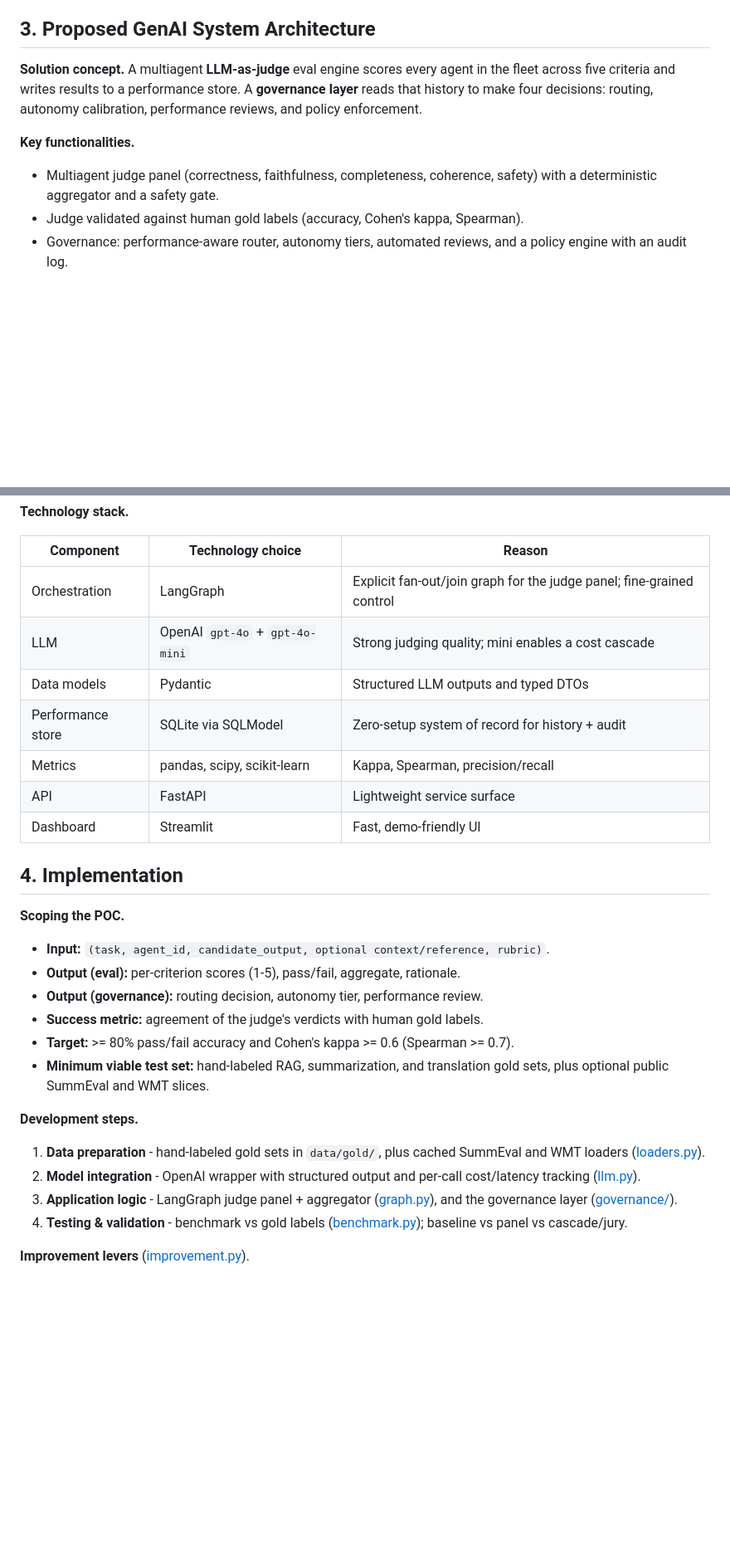
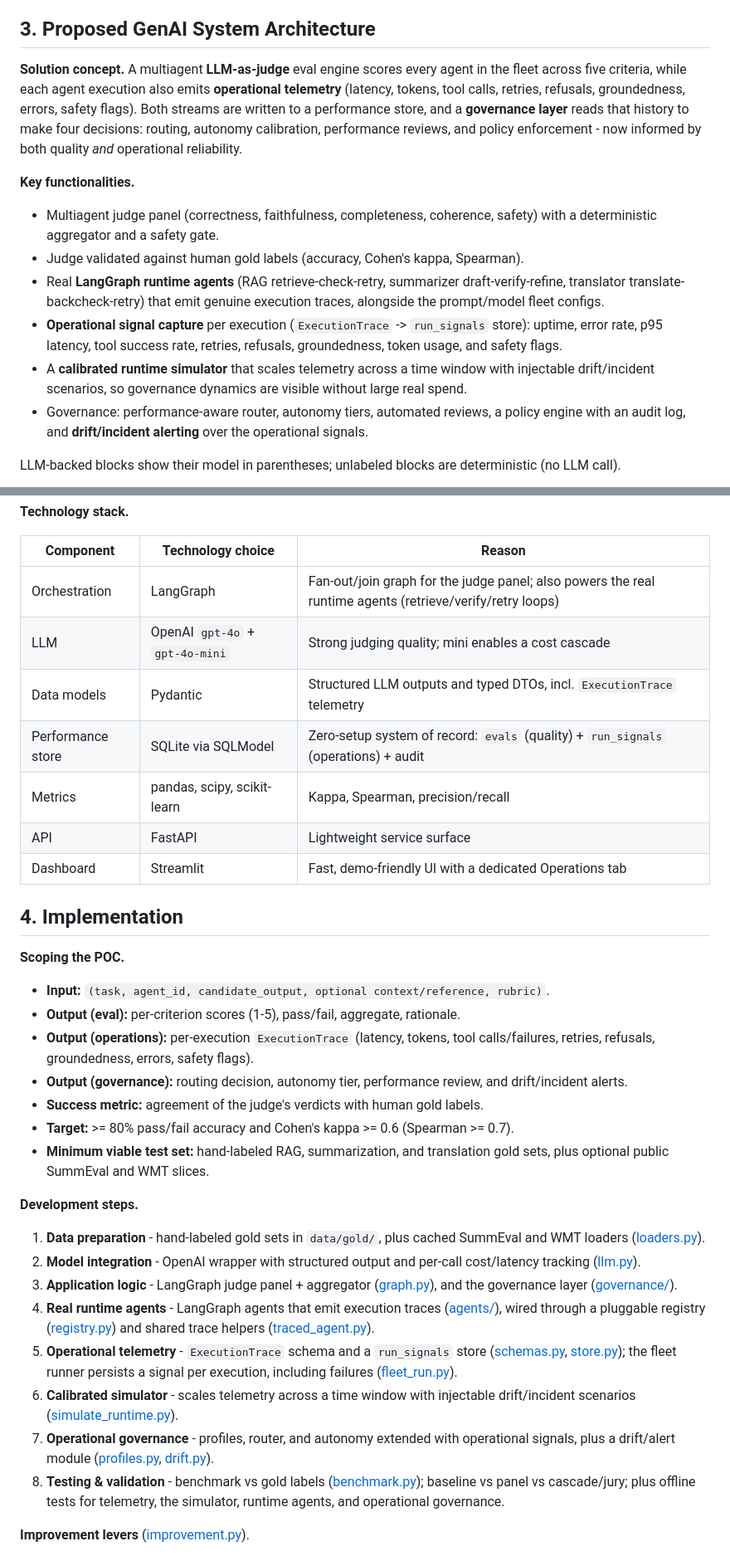
Before and after one commit to GaliDev/potential-train, a Markdown page: docs/report.md, 2 parts joined by grey strips. Shown at 83% size. Drawn GitHub-style; blank space fills up the shorter version.

Commit message:
Update report architecture for operational telemetry
Co-authored-by: Cursor <cursoragent@cursor.com>

````diff
--- a/docs/report.md
+++ b/docs/report.md
@@ -68,17 +68,33 @@ closes the loop from *measured quality* into *governed action*:
 ## 3. Proposed GenAI System Architecture
 
 **Solution concept.** A multiagent **LLM-as-judge** eval engine scores every
-agent in the fleet across five criteria and writes results to a performance
-store. A **governance layer** reads that history to make four decisions:
-routing, autonomy calibration, performance reviews, and policy enforcement.
+agent in the fleet across five criteria, while each agent execution also emits
+**operational telemetry** (latency, tokens, tool calls, retries, refusals,
+groundedness, errors, safety flags). Both streams are written to a performance
+store, and a **governance layer** reads that history to make four decisions:
+routing, autonomy calibration, performance reviews, and policy enforcement -
+now informed by both quality *and* operational reliability.
 
 **Key functionalities.**
 
 - Multiagent judge panel (correctness, faithfulness, completeness, coherence,
   safety) with a deterministic aggregator and a safety gate.
 - Judge validated against human gold labels (accuracy, Cohen's kappa, Spearman).
-- Governance: performance-aware router, autonomy tiers, automated reviews, and a
-  policy engine with an audit log.
+- Real **LangGraph runtime agents** (RAG retrieve-check-retry, summarizer
+  draft-verify-refine, translator translate-backcheck-retry) that emit genuine
+  execution traces, alongside the prompt/model fleet configs.
+- **Operational signal capture** per execution (`ExecutionTrace` -> `run_signals`
+  store): uptime, error rate, p95 latency, tool success rate, retries, refusals,
+  groundedness, token usage, and safety flags.
+- A **calibrated runtime simulator** that scales telemetry across a time window
+  with injectable drift/incident scenarios, so governance dynamics are visible
+  without large real spend.
+- Governance: performance-aware router, autonomy tiers, automated reviews, a
+  policy engine with an audit log, and **drift/incident alerting** over the
+  operational signals.
+
+LLM-backed blocks show their model in parentheses; unlabeled blocks are
+deterministic (no LLM call).
 
 ```mermaid
 flowchart TD
@@ -115,13 +137,13 @@ flowchart TD
 
 | Component | Technology choice | Reason |
 | --- | --- | --- |
-| Orchestration | LangGraph | Explicit fan-out/join graph for the judge panel; fine-grained control |
+| Orchestration | LangGraph | Fan-out/join graph for the judge panel; also powers the real runtime agents (retrieve/verify/retry loops) |
 | LLM | OpenAI `gpt-4o` + `gpt-4o-mini` | Strong judging quality; mini enables a cost cascade |
-| Data models | Pydantic | Structured LLM outputs and typed DTOs |
-| Performance store | SQLite via SQLModel | Zero-setup system of record for history + audit |
+| Data models | Pydantic | Structured LLM outputs and typed DTOs, incl. `ExecutionTrace` telemetry |
+| Performance store | SQLite via SQLModel | Zero-setup system of record: `evals` (quality) + `run_signals` (operations) + audit |
 | Metrics | pandas, scipy, scikit-learn | Kappa, Spearman, precision/recall |
 | API | FastAPI | Lightweight service surface |
-| Dashboard | Streamlit | Fast, demo-friendly UI |
+| Dashboard | Streamlit | Fast, demo-friendly UI with a dedicated Operations tab |
 
 ## 4. Implementation
 
@@ -129,7 +151,10 @@ flowchart TD
 
 - **Input:** `(task, agent_id, candidate_output, optional context/reference, rubric)`.
 - **Output (eval):** per-criterion scores (1-5), pass/fail, aggregate, rationale.
-- **Output (governance):** routing decision, autonomy tier, performance review.
+- **Output (operations):** per-execution `ExecutionTrace` (latency, tokens, tool
+  calls/failures, retries, refusals, groundedness, errors, safety flags).
+- **Output (governance):** routing decision, autonomy tier, performance review,
+  and drift/incident alerts.
 - **Success metric:** agreement of the judge's verdicts with human gold labels.
 - **Target:** >= 80% pass/fail accuracy and Cohen's kappa >= 0.6 (Spearman >= 0.7).
 - **Minimum viable test set:** hand-labeled RAG, summarization, and translation
@@ -144,8 +169,25 @@ flowchart TD
 3. **Application logic** - LangGraph judge panel + aggregator
    ([graph.py](../src/eval_harness/graph.py)), and the governance layer
    ([governance/](../src/eval_harness/governance)).
-4. **Testing & validation** - benchmark vs gold labels
-   ([benchmark.py](../evaluation/benchmark.py)); baseline vs panel vs cascade/jury.
+4. **Real runtime agents** - LangGraph agents that emit execution traces
+   ([agents/](../agents)), wired through a pluggable registry
+   ([registry.py](../src/eval_harness/fleet/registry.py)) and shared trace
+   helpers ([traced_agent.py](../src/eval_harness/fleet/traced_agent.py)).
+5. **Operational telemetry** - `ExecutionTrace` schema and a `run_signals` store
+   ([schemas.py](../src/eval_harness/schemas.py),
+   [store.py](../src/eval_harness/store.py)); the fleet runner persists a signal
+   per execution, including failures ([fleet_run.py](../evaluation/fleet_run.py)).
+6. **Calibrated simulator** - scales telemetry across a time window with
+   injectable drift/incident scenarios
+   ([simulate_runtime.py](../src/eval_harness/simulate_runtime.py)).
+7. **Operational governance** - profiles, router, and autonomy extended with
+   operational signals, plus a drift/alert module
+   ([profiles.py](../src/eval_harness/governance/profiles.py),
+   [drift.py](../src/eval_harness/governance/drift.py)).
+8. **Testing & validation** - benchmark vs gold labels
+   ([benchmark.py](../evaluation/benchmark.py)); baseline vs panel vs cascade/jury;
+   plus offline tests for telemetry, the simulator, runtime agents, and
+   operational governance.
 
 **Improvement levers** ([improvement.py](../src/eval_harness/improvement.py)).
 
````
Also changed, not shown: other parts of docs/report.md (+48 -14 lines).
